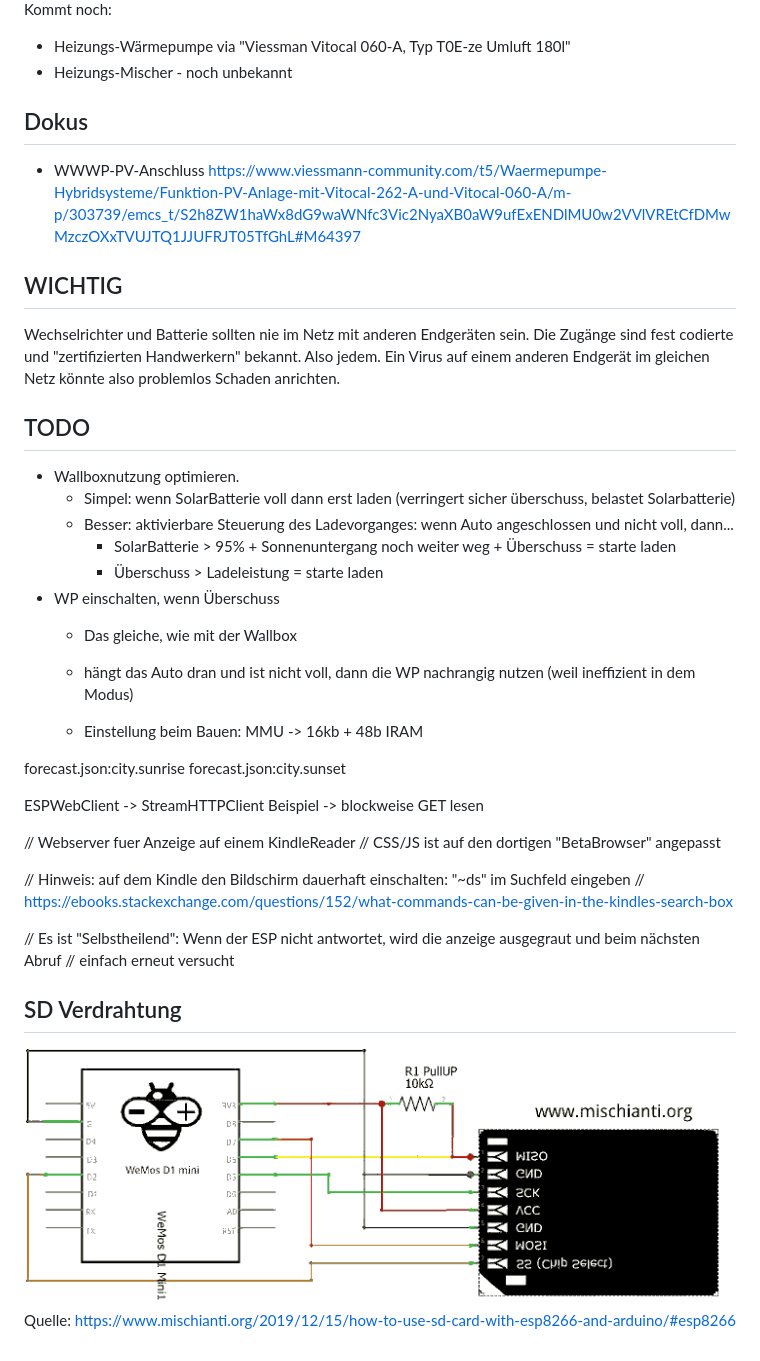
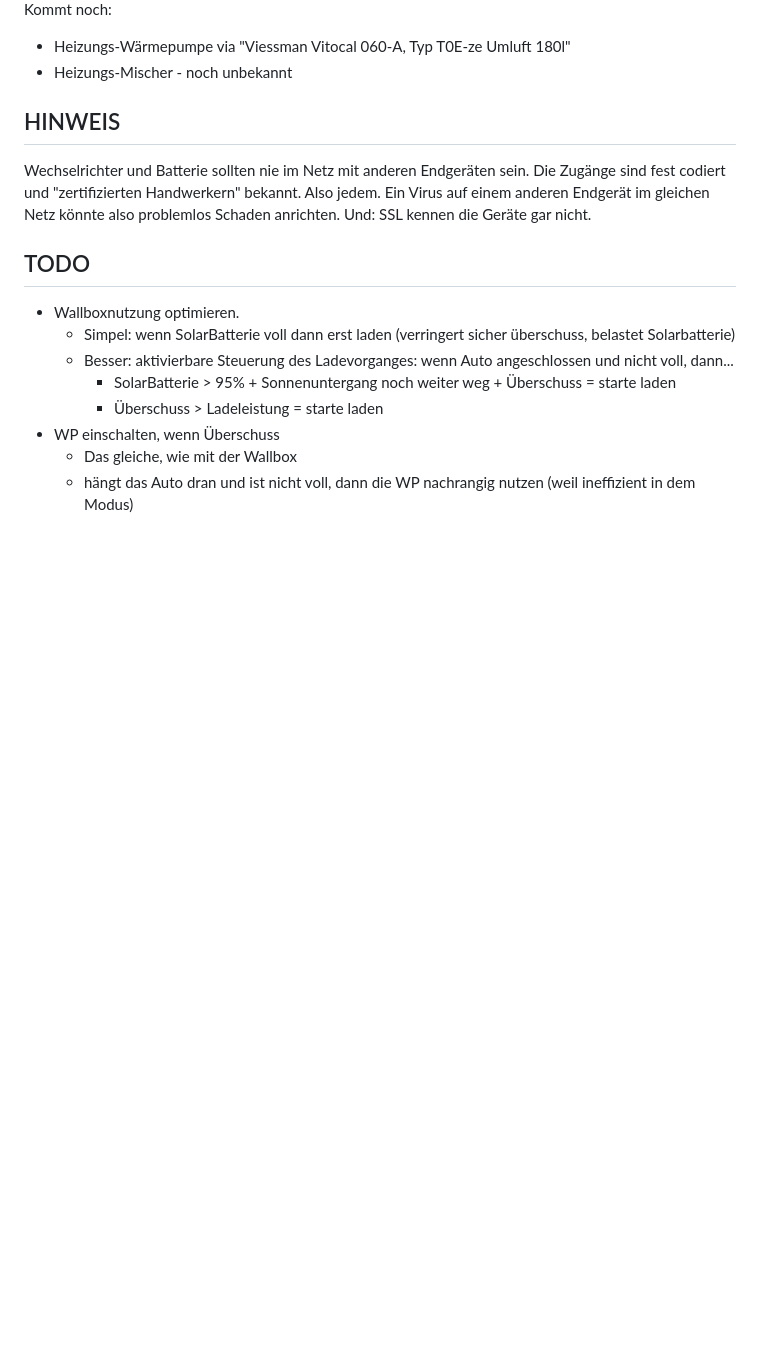
Before and after one commit to ttacke/solarstrom-eigenverbrauch-optimierung, a Markdown page: README.md, the part around the change printed below. GitHub-like rendering; pictures changed too: sd-card-anschlussplan.png; blank space fills up the shorter version.

Commit message:
Doku verbessert

```diff
--- a/README.md
+++ b/README.md
@@ -16,14 +27,11 @@ Kommt noch:
 - Heizungs-Wärmepumpe via "Viessman Vitocal 060-A, Typ T0E-ze Umluft 180l"
 - Heizungs-Mischer - noch unbekannt
 
-
-## Dokus
-- WWWP-PV-Anschluss https://www.viessmann-community.com/t5/Waermepumpe-Hybridsysteme/Funktion-PV-Anlage-mit-Vitocal-262-A-und-Vitocal-060-A/m-p/303739/emcs_t/S2h8ZW1haWx8dG9waWNfc3Vic2NyaXB0aW9ufExENDlMU0w2VVlVREtCfDMwMzczOXxTVUJTQ1JJUFRJT05TfGhL#M64397
-
-## WICHTIG
+## HINWEIS
 Wechselrichter und Batterie sollten nie im Netz mit anderen Endgeräten sein. Die Zugänge
-sind fest codierte und "zertifizierten Handwerkern" bekannt. Also jedem. Ein Virus auf einem
-anderen Endgerät im gleichen Netz könnte also problemlos Schaden anrichten.
+sind fest codiert und "zertifizierten Handwerkern" bekannt. Also jedem. Ein Virus auf einem
+anderen Endgerät im gleichen Netz könnte also problemlos Schaden anrichten. Und: SSL kennen
+die Geräte gar nicht.
 
 ## TODO
 - Wallboxnutzung optimieren.
@@ -34,25 +42,3 @@ anderen Endgerät im gleichen Netz könnte also problemlos Schaden anrichten.
 - WP einschalten, wenn Überschuss
   - Das gleiche, wie mit der Wallbox
   - hängt das Auto dran und ist nicht voll, dann die WP nachrangig nutzen (weil ineffizient in dem Modus)
-
-  - Einstellung beim Bauen:
-MMU -> 16kb + 48b IRAM
-
-forecast.json:city.sunrise
-forecast.json:city.sunset
-
-ESPWebClient -> StreamHTTPClient Beispiel -> blockweise GET lesen
-
-// Webserver fuer Anzeige auf einem KindleReader
-// CSS/JS ist auf den dortigen "BetaBrowser" angepasst
-
-// Hinweis: auf dem Kindle den Bildschirm dauerhaft einschalten: "~ds" im Suchfeld eingeben
-// https://ebooks.stackexchange.com/questions/152/what-commands-can-be-given-in-the-kindles-search-box
-
-// Es ist "Selbstheilend": Wenn der ESP nicht antwortet, wird die anzeige ausgegraut und beim nächsten Abruf
-// einfach erneut versucht
-
-## SD Verdrahtung
-
-![Schaltplan zum Anschluss der SD-Karte an den ESP8266-12E](sd-card-anschlussplan.png)
-Quelle: <https://www.mischianti.org/2019/12/15/how-to-use-sd-card-with-esp8266-and-arduino/#esp8266>
```
Also changed, not shown: other parts of README.md (+12 -1 lines), 1 other file.
